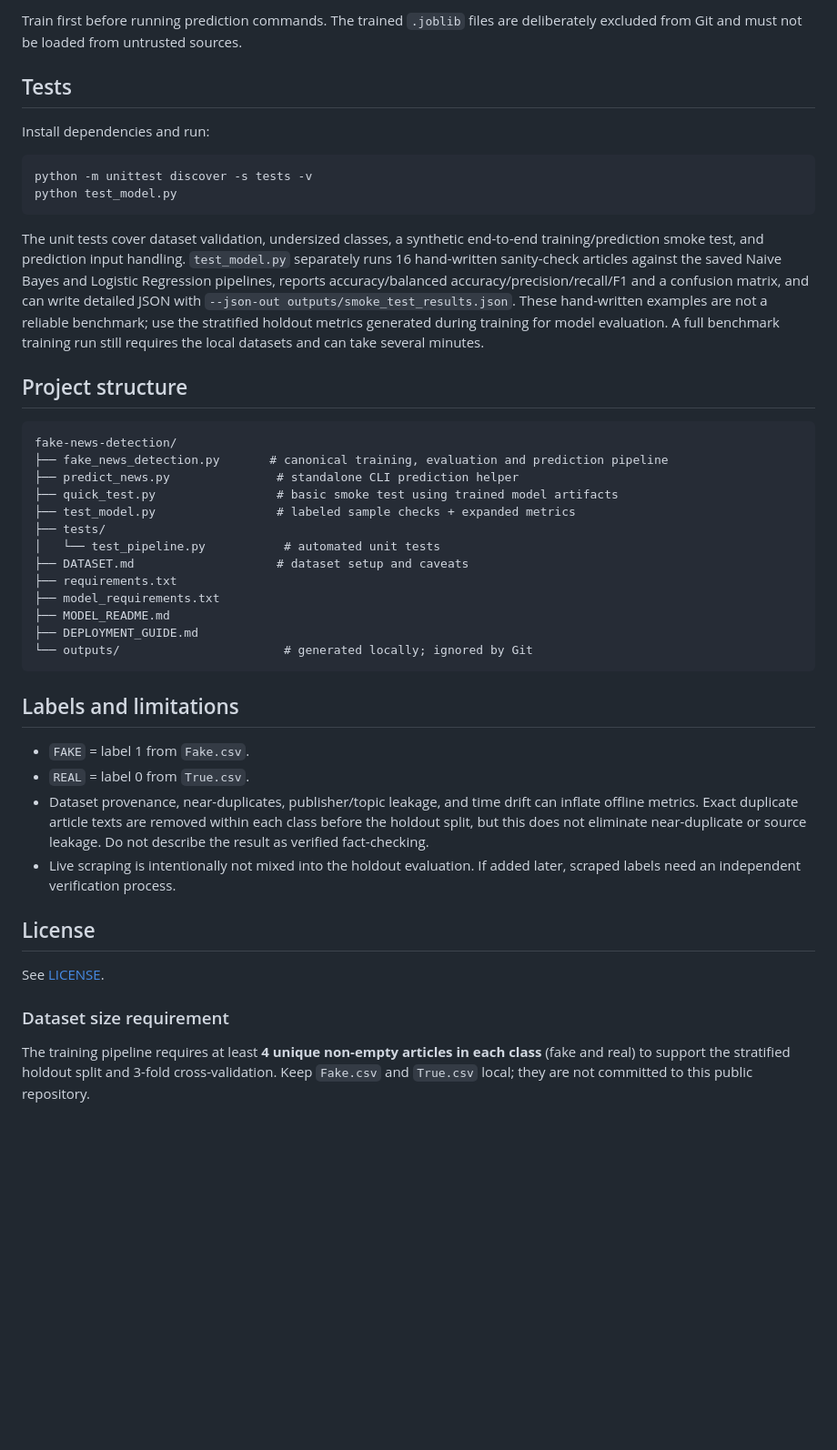
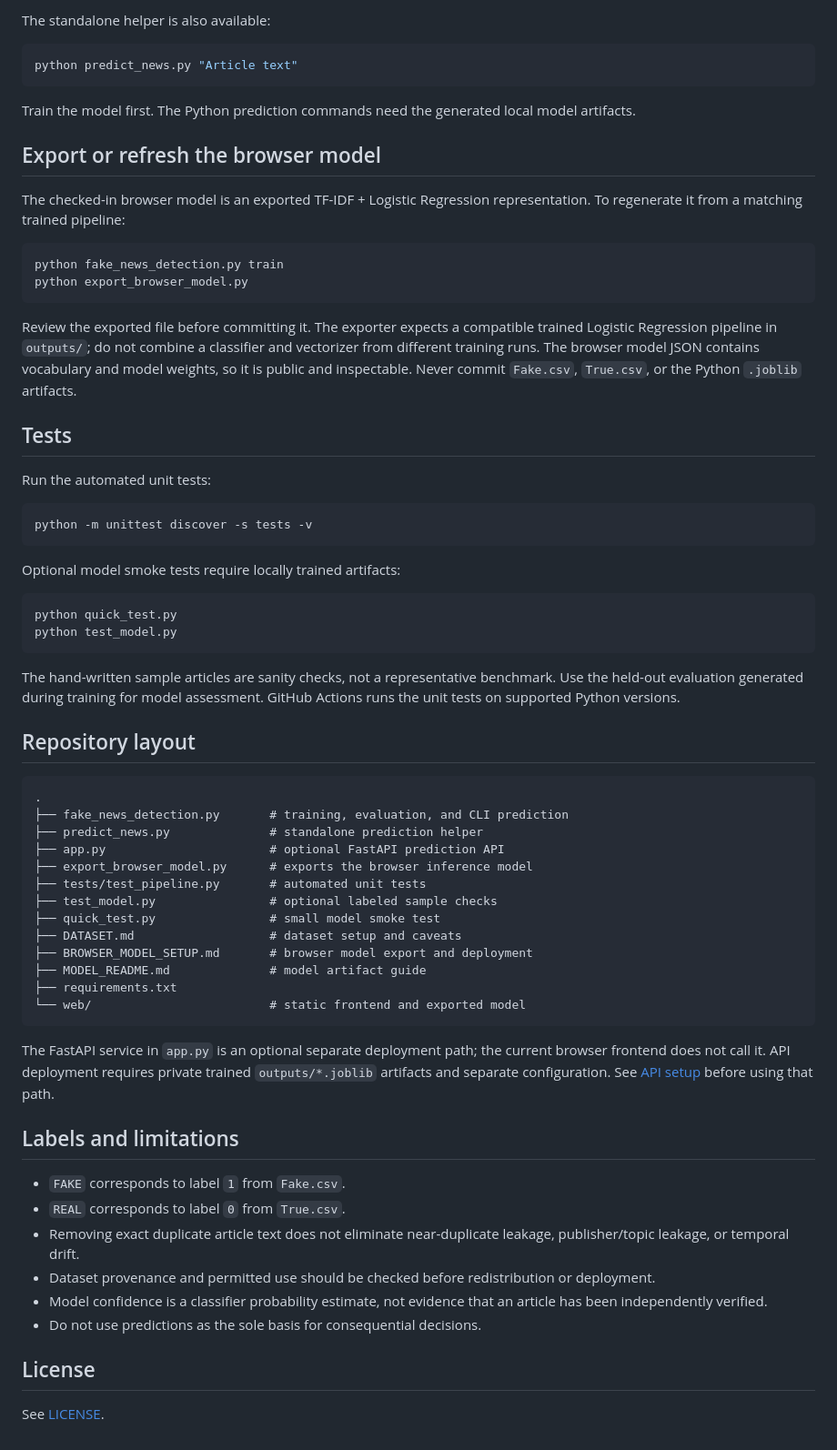
Before and after one commit to 017Mehul/fake-news-detection, a Markdown page: README.md, the part around one of its changes. Shown at 91% size. Rendered like a GitHub page; blank space fills up the shorter version.

````diff
--- a/README.md
+++ b/README.md
@@ -63,48 +84,70 @@ python quick_test.py
 ```
 
-Train first before running prediction commands. The trained `.joblib` files are deliberately excluded from Git and must not be loaded from untrusted sources.
+The standalone helper is also available:
+
+```bash
+python predict_news.py "Article text"
+```
+
+Train the model first. The Python prediction commands need the generated local model artifacts.
+
+## Export or refresh the browser model
+
+The checked-in browser model is an exported TF-IDF + Logistic Regression representation. To regenerate it from a matching trained pipeline:
+
+```bash
+python fake_news_detection.py train
+python export_browser_model.py
+```
+
+Review the exported file before committing it. The exporter expects a compatible trained Logistic Regression pipeline in `outputs/`; do not combine a classifier and vectorizer from different training runs. The browser model JSON contains vocabulary and model weights, so it is public and inspectable. Never commit `Fake.csv`, `True.csv`, or the Python `.joblib` artifacts.
 
 ## Tests
 
-Install dependencies and run:
+Run the automated unit tests:
 
 ```bash
 python -m unittest discover -s tests -v
+```
+
+Optional model smoke tests require locally trained artifacts:
+
+```bash
+python quick_test.py
 python test_model.py
 ```
 
-The unit tests cover dataset validation, undersized classes, a synthetic end-to-end training/prediction smoke test, and prediction input handling. `test_model.py` separately runs 16 hand-written sanity-check articles against the saved Naive Bayes and Logistic Regression pipelines, reports accuracy/balanced accuracy/precision/recall/F1 and a confusion matrix, and can write detailed JSON with `--json-out outputs/smoke_test_results.json`. These hand-written examples are not a reliable benchmark; use the stratified holdout metrics generated during training for model evaluation. A full benchmark training run still requires the local datasets and can take several minutes.
+The hand-written sample articles are sanity checks, not a representative benchmark. Use the held-out evaluation generated during training for model assessment. GitHub Actions runs the unit tests on supported Python versions.
 
-## Project structure
+## Repository layout
 
 ```text
-fake-news-detection/
-├── fake_news_detection.py       # canonical training, evaluation and prediction pipeline
-├── predict_news.py               # standalone CLI prediction helper
-├── quick_test.py                 # basic smoke test using trained model artifacts
-├── test_model.py                 # labeled sample checks + expanded metrics
-├── tests/
-│   └── test_pipeline.py           # automated unit tests
-├── DATASET.md                    # dataset setup and caveats
+.
+├── fake_news_detection.py       # training, evaluation, and CLI prediction
+├── predict_news.py              # standalone prediction helper
+├── app.py                       # optional FastAPI prediction API
+├── export_browser_model.py      # exports the browser inference model
+├── tests/test_pipeline.py       # automated unit tests
+├── test_model.py                # optional labeled sample checks
+├── quick_test.py                # small model smoke test
+├── DATASET.md                   # dataset setup and caveats
+├── BROWSER_MODEL_SETUP.md       # browser model export and deployment
+├── MODEL_README.md              # model artifact guide
 ├── requirements.txt
-├── model_requirements.txt
-├── MODEL_README.md
-├── DEPLOYMENT_GUIDE.md
-└── outputs/                       # generated locally; ignored by Git
+└── web/                         # static frontend and exported model
 ```
+
+The FastAPI service in `app.py` is an optional separate deployment path; the current browser frontend does not call it. API deployment requires private trained `outputs/*.joblib` artifacts and separate configuration. See [API setup](API_SETUP.md) before using that path.
 
 ## Labels and limitations
 
-- `FAKE` = label 1 from `Fake.csv`.
-- `REAL` = label 0 from `True.csv`.
-- Dataset provenance, near-duplicates, publisher/topic leakage, and time drift can inflate offline metrics. Exact duplicate article texts are removed within each class before the holdout split, but this does not eliminate near-duplicate or source leakage. Do not describe the result as verified fact-checking.
-- Live scraping is intentionally not mixed into the holdout evaluation. If added later, scraped labels need an independent verification process.
+- `FAKE` corresponds to label `1` from `Fake.csv`.
+- `REAL` corresponds to label `0` from `True.csv`.
+- Removing exact duplicate article text does not eliminate near-duplicate leakage, publisher/topic leakage, or temporal drift.
+- Dataset provenance and permitted use should be checked before redistribution or deployment.
+- Model confidence is a classifier probability estimate, not evidence that an article has been independently verified.
+- Do not use predictions as the sole basis for consequential decisions.
 
 ## License
 
 See [LICENSE](LICENSE).
-
-
-### Dataset size requirement
-
-The training pipeline requires at least **4 unique non-empty articles in each class** (fake and real) to support the stratified holdout split and 3-fold cross-validation. Keep `Fake.csv` and `True.csv` local; they are not committed to this public repository.
````
Also changed, not shown: other parts of README.md (+48 -27 lines).
